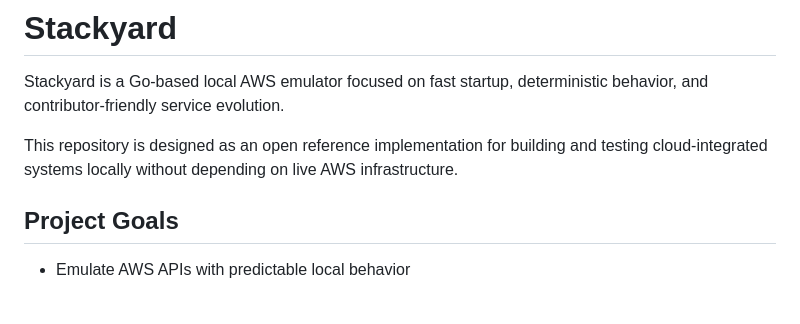
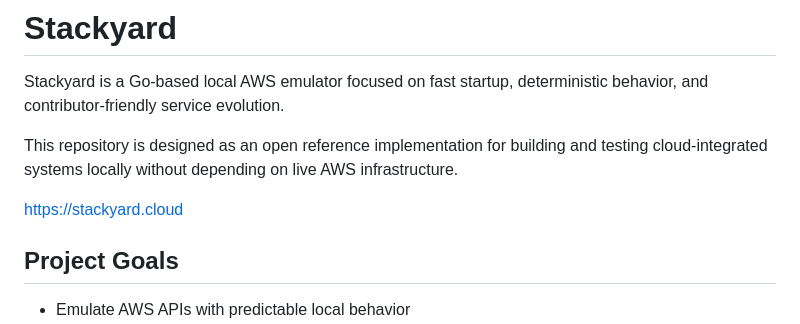
Before and after one commit to StackyardCloud/stackyard, a Markdown page: README.md, the part around the change. GitHub-like rendering; blank space fills up the shorter version.

Commit message:
Include Stackyard website link in README
Add project website link to README

```diff
--- a/README.md
+++ b/README.md
@@ -3,6 +3,8 @@
 Stackyard is a Go-based local AWS emulator focused on fast startup, deterministic behavior, and contributor-friendly service evolution.
 
 This repository is designed as an open reference implementation for building and testing cloud-integrated systems locally without depending on live AWS infrastructure.
+
+[https://stackyard.cloud](https://stackyard.cloud)
 
 ## Project Goals
 
```
